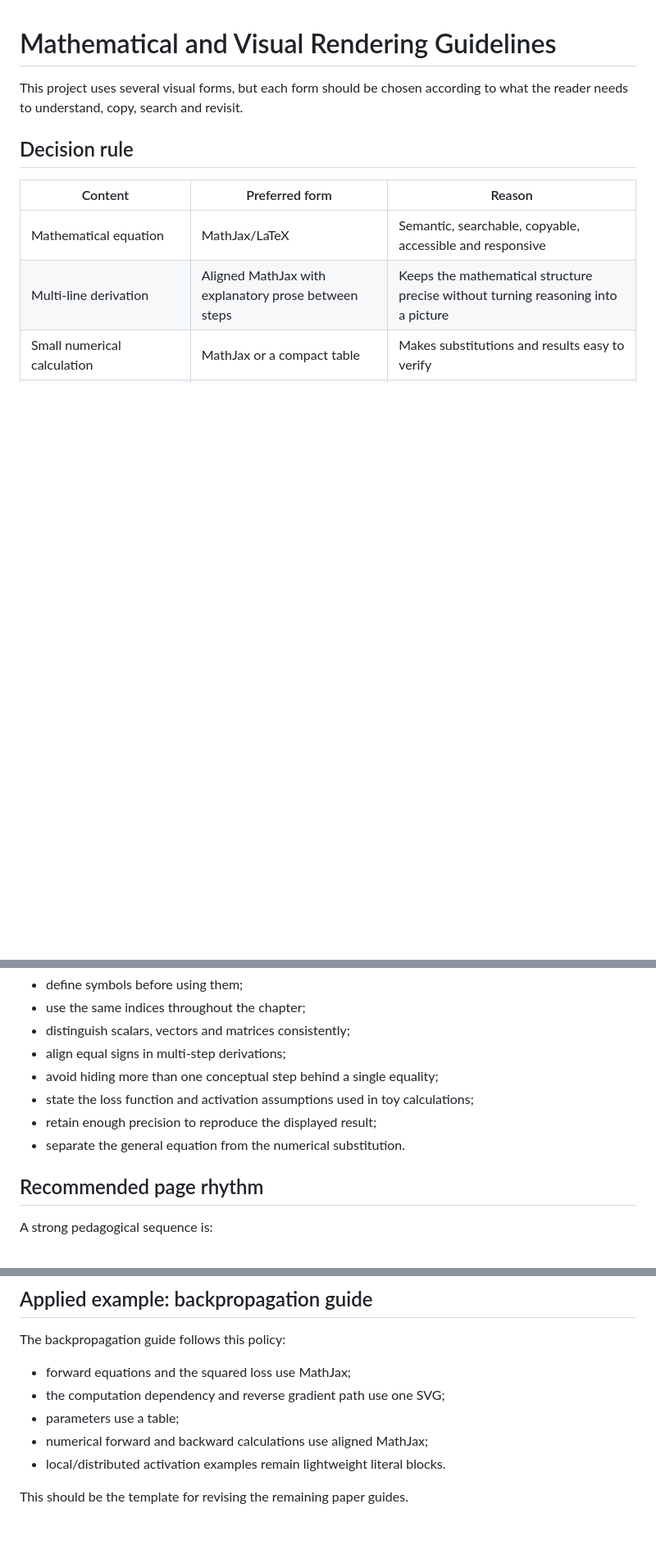
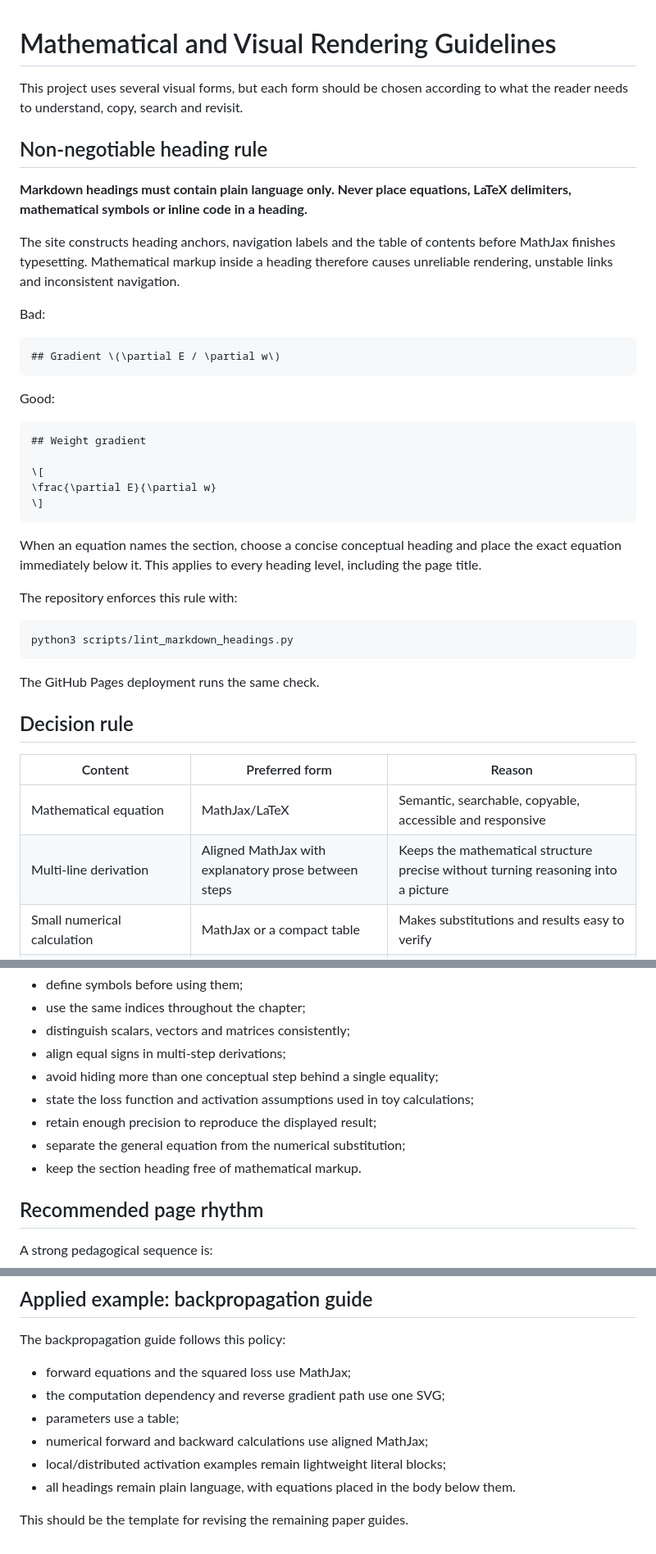
Before and after one commit to vgargatgit/learning-rep-review, a Markdown page: docs/rendering-guidelines.md, 3 parts joined by grey strips. Shown at 82% size. Drawn GitHub-style; blank space fills up the shorter version.

Commit message:
Forbid equations in Markdown headings

````diff
--- a/docs/rendering-guidelines.md
+++ b/docs/rendering-guidelines.md
@@ -1,6 +1,38 @@
 # Mathematical and Visual Rendering Guidelines
 
 This project uses several visual forms, but each form should be chosen according to what the reader needs to understand, copy, search and revisit.
+
+## Non-negotiable heading rule
+
+**Markdown headings must contain plain language only. Never place equations, LaTeX delimiters, mathematical symbols or inline code in a heading.**
+
+The site constructs heading anchors, navigation labels and the table of contents before MathJax finishes typesetting. Mathematical markup inside a heading therefore causes unreliable rendering, unstable links and inconsistent navigation.
+
+Bad:
+
+```markdown
+## Gradient \(\partial E / \partial w\)
+```
+
+Good:
+
+```markdown
+## Weight gradient
+
+\[
+\frac{\partial E}{\partial w}
+\]
+```
+
+When an equation names the section, choose a concise conceptual heading and place the exact equation immediately below it. This applies to every heading level, including the page title.
+
+The repository enforces this rule with:
+
+```bash
+python3 scripts/lint_markdown_headings.py
+```
+
+The GitHub Pages deployment runs the same check.
 
 ## Decision rule
 
@@ -90,7 +122,8 @@ Every mathematical section should:
 - avoid hiding more than one conceptual step behind a single equality;
 - state the loss function and activation assumptions used in toy calculations;
 - retain enough precision to reproduce the displayed result;
-- separate the general equation from the numerical substitution.
+- separate the general equation from the numerical substitution;
+- keep the section heading free of mathematical markup.
 
 ## Recommended page rhythm
 
@@ -120,6 +153,7 @@ The backpropagation guide follows this policy:
 - the computation dependency and reverse gradient path use one SVG;
 - parameters use a table;
 - numerical forward and backward calculations use aligned MathJax;
-- local/distributed activation examples remain lightweight literal blocks.
+- local/distributed activation examples remain lightweight literal blocks;
+- all headings remain plain language, with equations placed in the body below them.
 
 This should be the template for revising the remaining paper guides.
````
